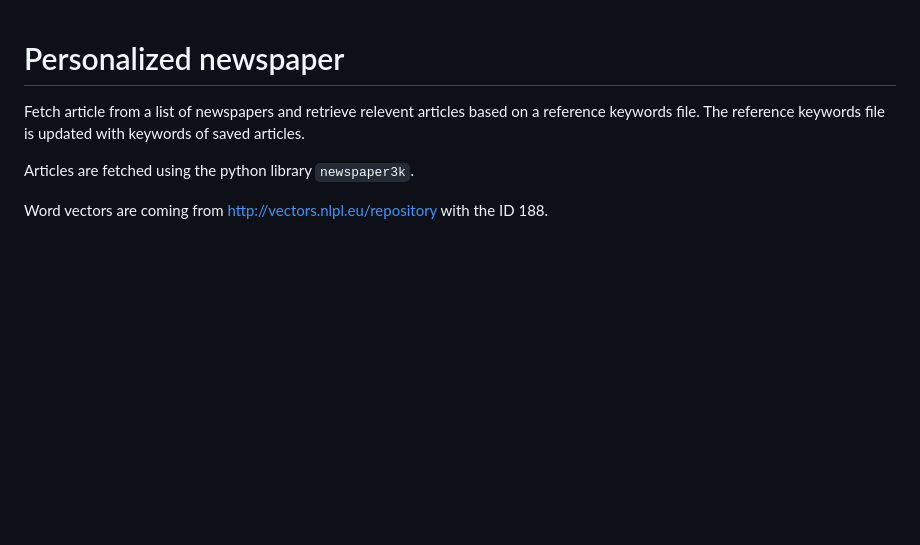
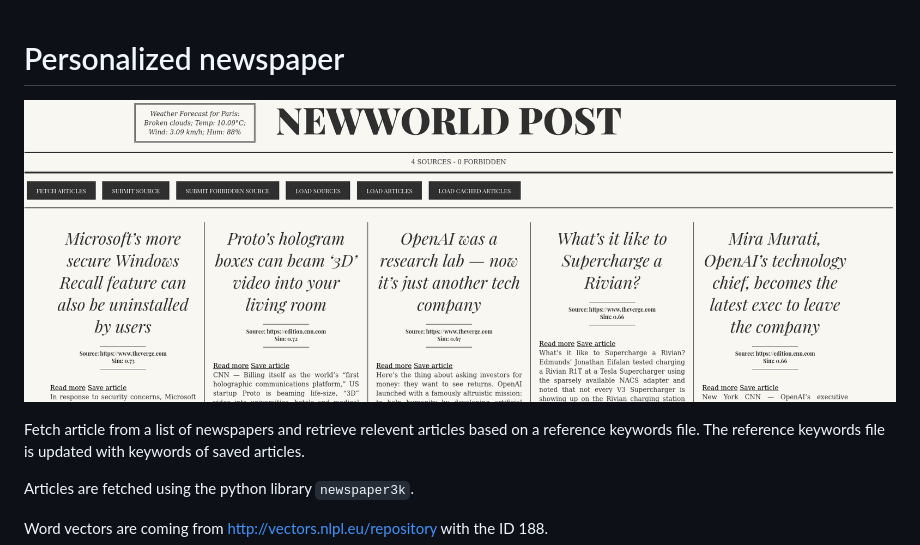
Before and after one commit to 4l3x4ndre/personalized-newspaper, a Markdown page: README.md, the part around the change printed below. Rendered like a GitHub page; pictures changed too: static/screenshot.png (added); blank space fills up the shorter version.

Commit message:
screenshot

```diff
--- a/README.md
+++ b/README.md
@@ -1,4 +1,6 @@
 # Personalized newspaper
+
+![client screenshot](https://github.com/4l3x4ndre/personalized-newspaper/blob/main/static/screenshot.png)
 
 Fetch article from a list of newspapers and retrieve relevent articles based on a reference keywords file. The reference keywords file is updated with keywords of saved articles.
 
```
Also changed, not shown: other parts of README.md (+2 -0 lines).
